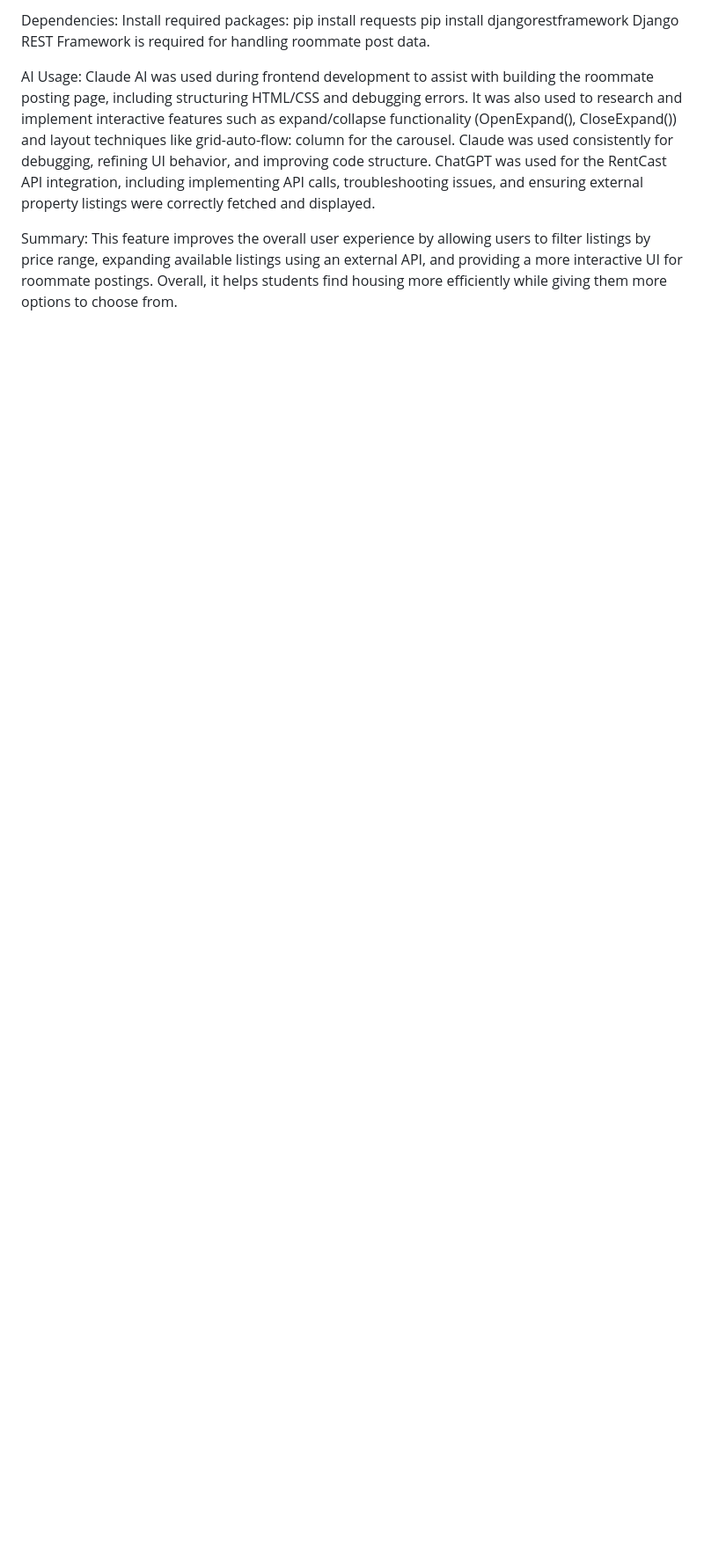
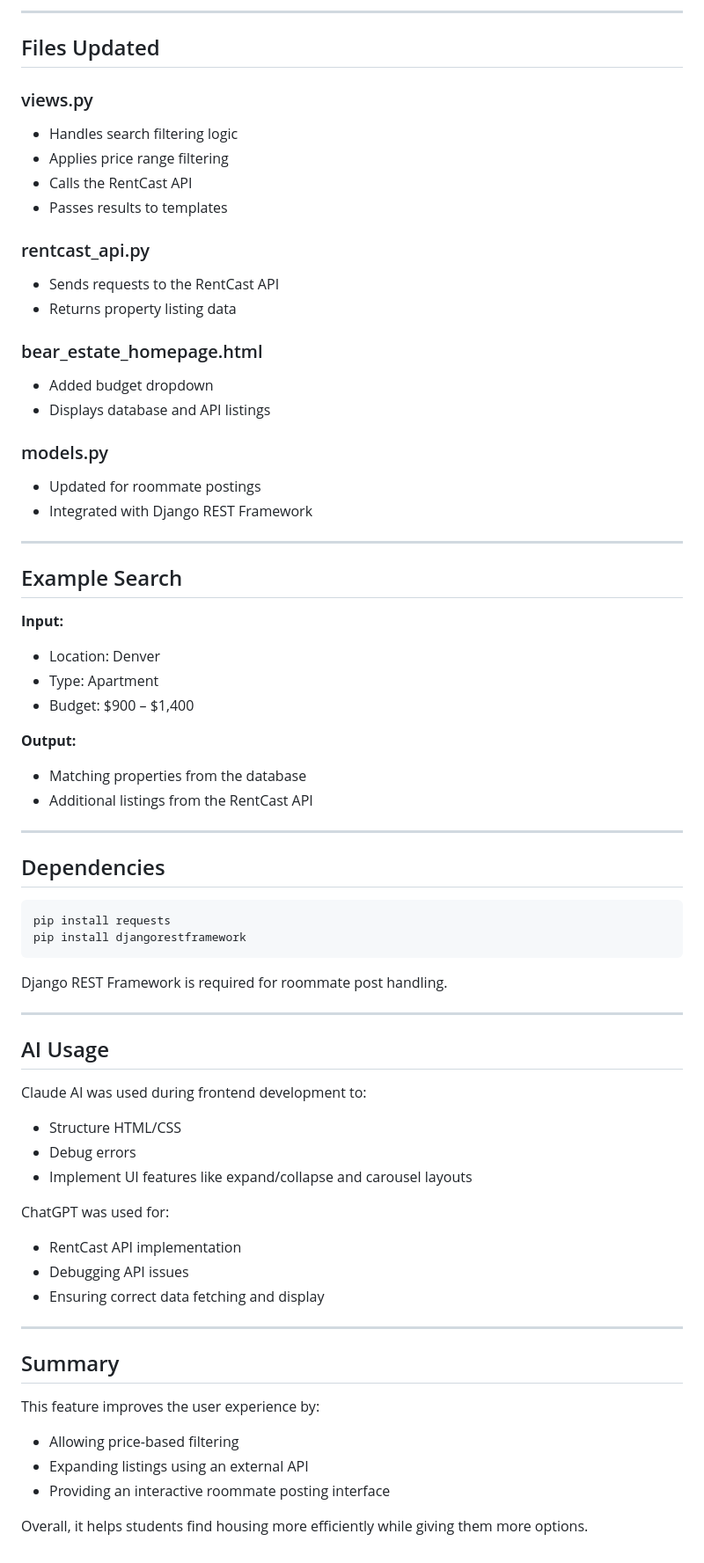
Before and after one commit to CS4300-CS5300-SP26/dev6_cust5, a Markdown page: README.md, the part around one of its changes. Shown at 88% size. Rendered like a GitHub page; blank space fills up the shorter version.

Commit message:
Formatted README

````diff
--- a/README.md
+++ b/README.md
@@ -84,12 +79,70 @@ Install required packages:
+---
+
+## Files Updated
+
+### views.py
+- Handles search filtering logic
+- Applies price range filtering
+- Calls the RentCast API
+- Passes results to templates
+
+### rentcast_api.py
+- Sends requests to the RentCast API
+- Returns property listing data
+
+### bear_estate_homepage.html
+- Added budget dropdown
+- Displays database and API listings
+
+### models.py
+- Updated for roommate postings
+- Integrated with Django REST Framework
+
+---
+
+## Example Search
+
+**Input:**
+- Location: Denver
+- Type: Apartment
+- Budget: $900 – $1,400
+
+**Output:**
+- Matching properties from the database
+- Additional listings from the RentCast API
+
+---
+
+## Dependencies
+
+```bash
 pip install requests
 pip install djangorestframework
-Django REST Framework is required for handling roommate post data.
+```
 
-AI Usage:
-Claude AI was used during frontend development to assist with building the roommate posting page, including structuring HTML/CSS and debugging errors. It was also used to research and implement interactive features such as expand/collapse functionality (OpenExpand(), CloseExpand()) and layout techniques like grid-auto-flow: column for the carousel.
-Claude was used consistently for debugging, refining UI behavior, and improving code structure.
-ChatGPT was used for the RentCast API integration, including implementing API calls, troubleshooting issues, and ensuring external property listings were correctly fetched and displayed.
+Django REST Framework is required for roommate post handling.
 
-Summary:
-This feature improves the overall user experience by allowing users to filter listings by price range, expanding available listings using an external API, and providing a more interactive UI for roommate postings.
-Overall, it helps students find housing more efficiently while giving them more options to choose from.
+---
+
+## AI Usage
+
+Claude AI was used during frontend development to:
+- Structure HTML/CSS
+- Debug errors
+- Implement UI features like expand/collapse and carousel layouts
+
+ChatGPT was used for:
+- RentCast API implementation
+- Debugging API issues
+- Ensuring correct data fetching and display
+
+---
+
+## Summary
+
+This feature improves the user experience by:
+- Allowing price-based filtering
+- Expanding listings using an external API
+- Providing an interactive roommate posting interface
+
+Overall, it helps students find housing more efficiently while giving them more options.
````
Also changed, not shown: other parts of README.md (+60 -65 lines).
